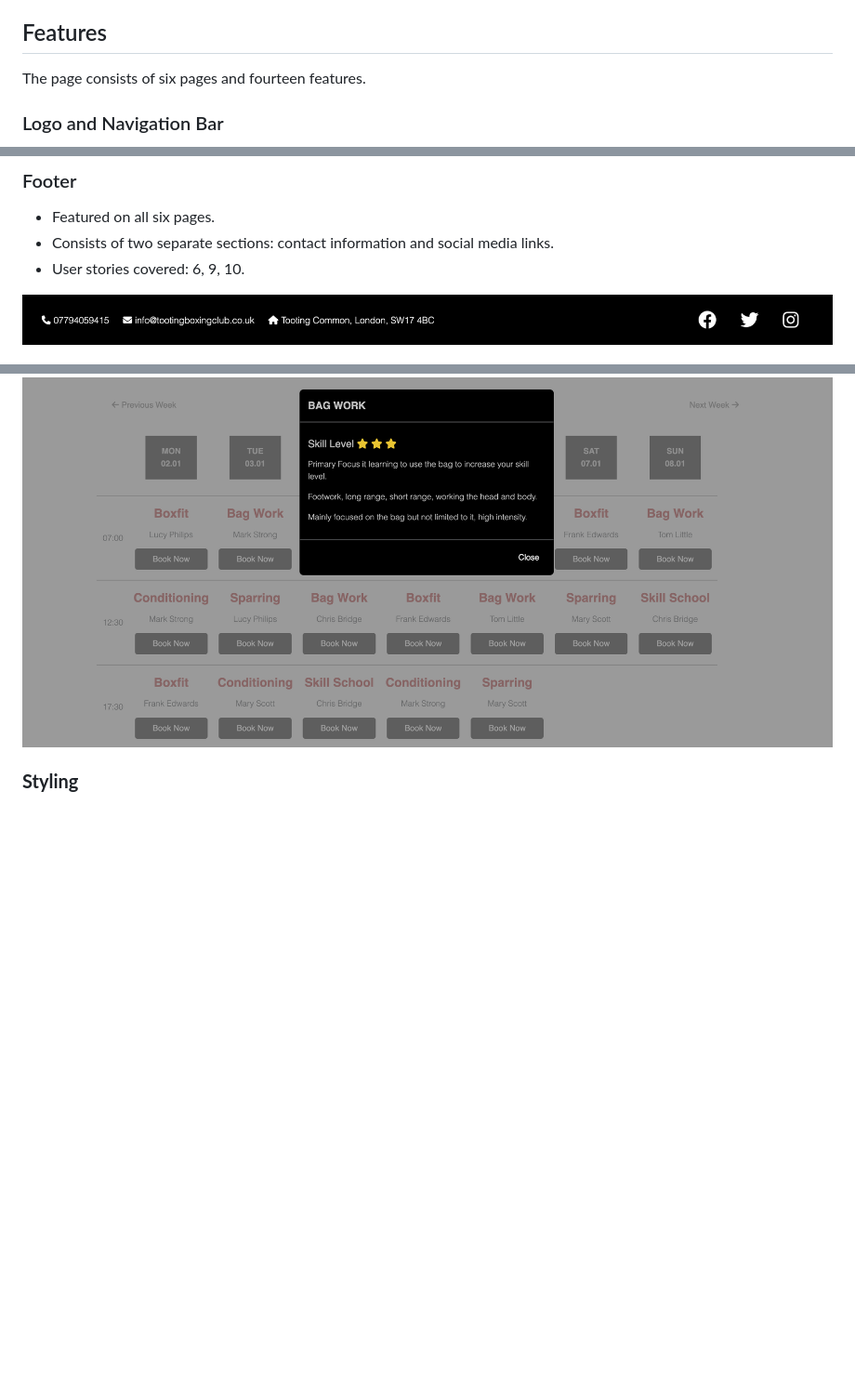
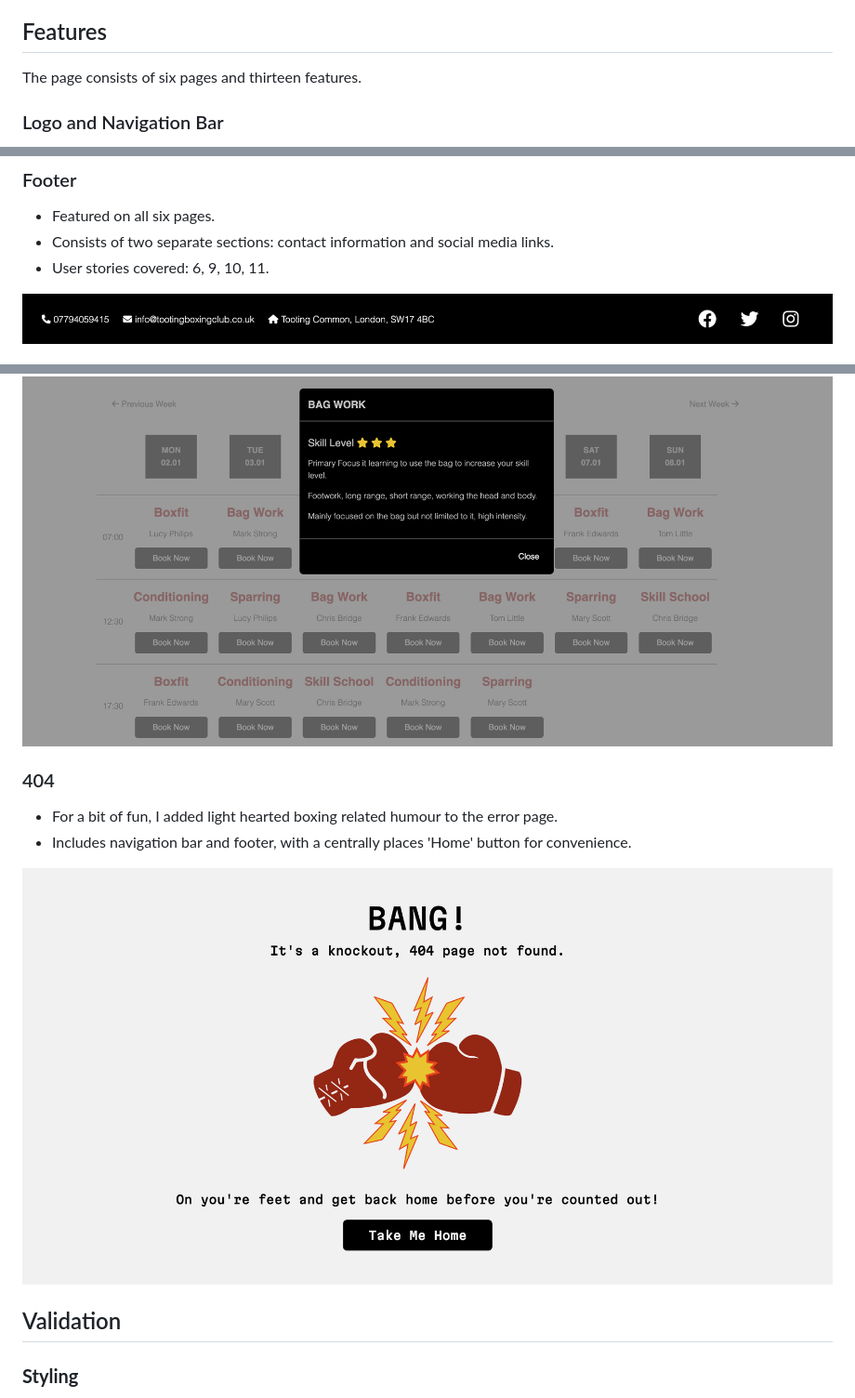
Before and after one commit to jamie2210/CI_MS1_TBC, a Markdown page: README.md, 3 parts joined by grey strips. Shown: that part at 93% size. Rendered like a GitHub page; pictures changed too: docs/features/feature-404.png (added); folded sections open; blank space fills up the shorter version.

Commit message:
Readme: Add 404 page to features section

```diff
--- a/README.md
+++ b/README.md
@@ -212,7 +212,7 @@ The website consists of six separate pages and a ‘Sign In’ modal:
 - Favicon<span>.</span>io
 
 ## Features
-The page consists of six pages and fourteen features.
+The page consists of six pages and thirteen features.
 
 ### Logo and Navigation Bar
 - Featured on all six pages
@@ -262,7 +262,7 @@ links to the Homepage, About page, The Team page, Prices Page, Class Schedule Pa
 ### Footer
 - Featured on all six pages.
 - Consists of two separate sections: contact information and social media links.
-- User stories covered: 6, 9, 10.
+- User stories covered: 6, 9, 10, 11.
 
 ![Footer](docs/features/feature-footer.png)
 
@@ -327,6 +327,15 @@ links to the Homepage, About page, The Team page, Prices Page, Class Schedule Pa
 <details><summary>Class Modal</summary>
 <img src="docs/features/feature-class-modal.png">
 </details>
+
+### 404
+
+- For a bit of fun, I added light hearted boxing related humour to the error page.
+- Includes navigation bar and footer, with a centrally places 'Home' button for convenience.
+
+![404](docs/features/feature-404.png)
+
+## Validation
 
 
 
```
